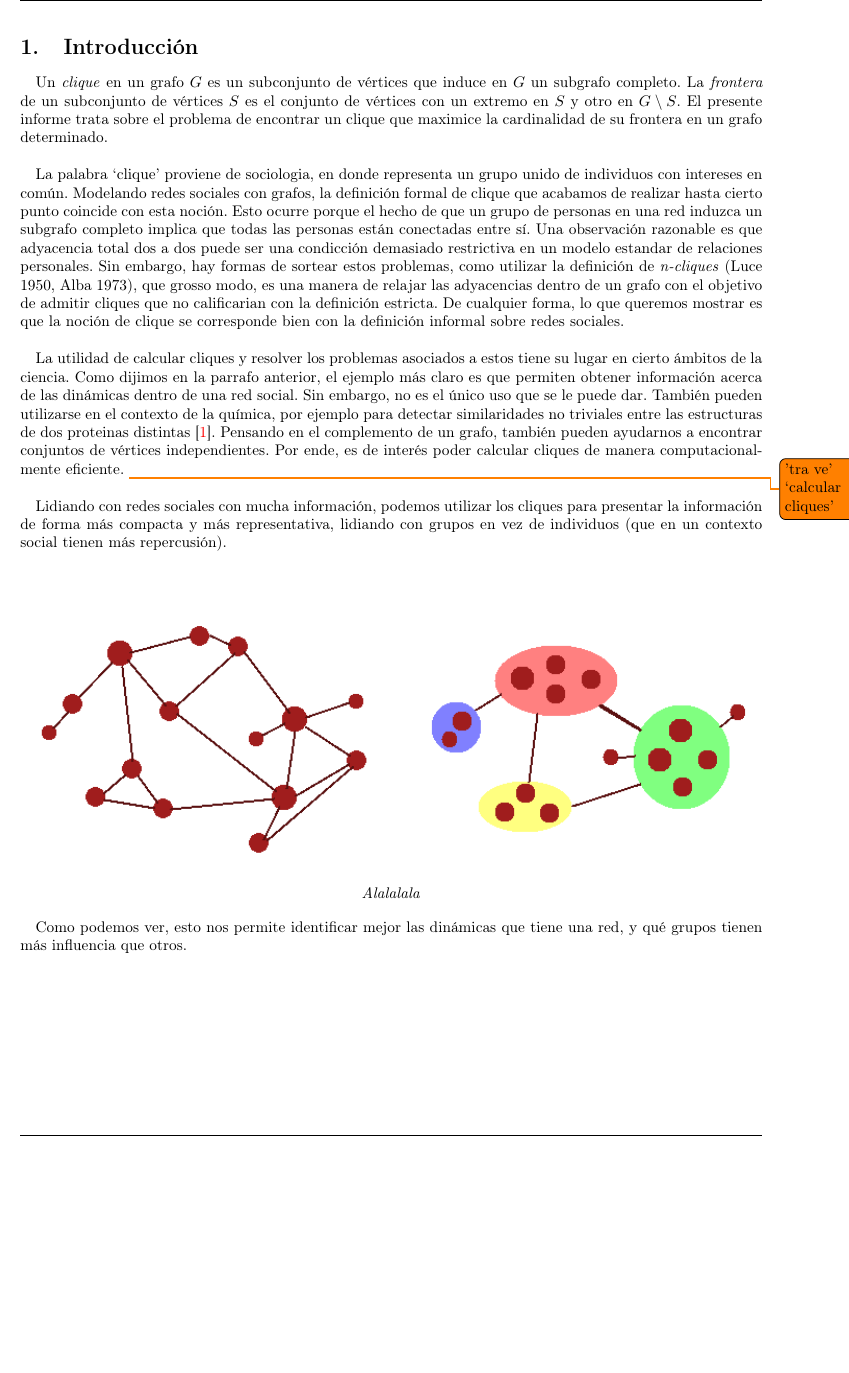
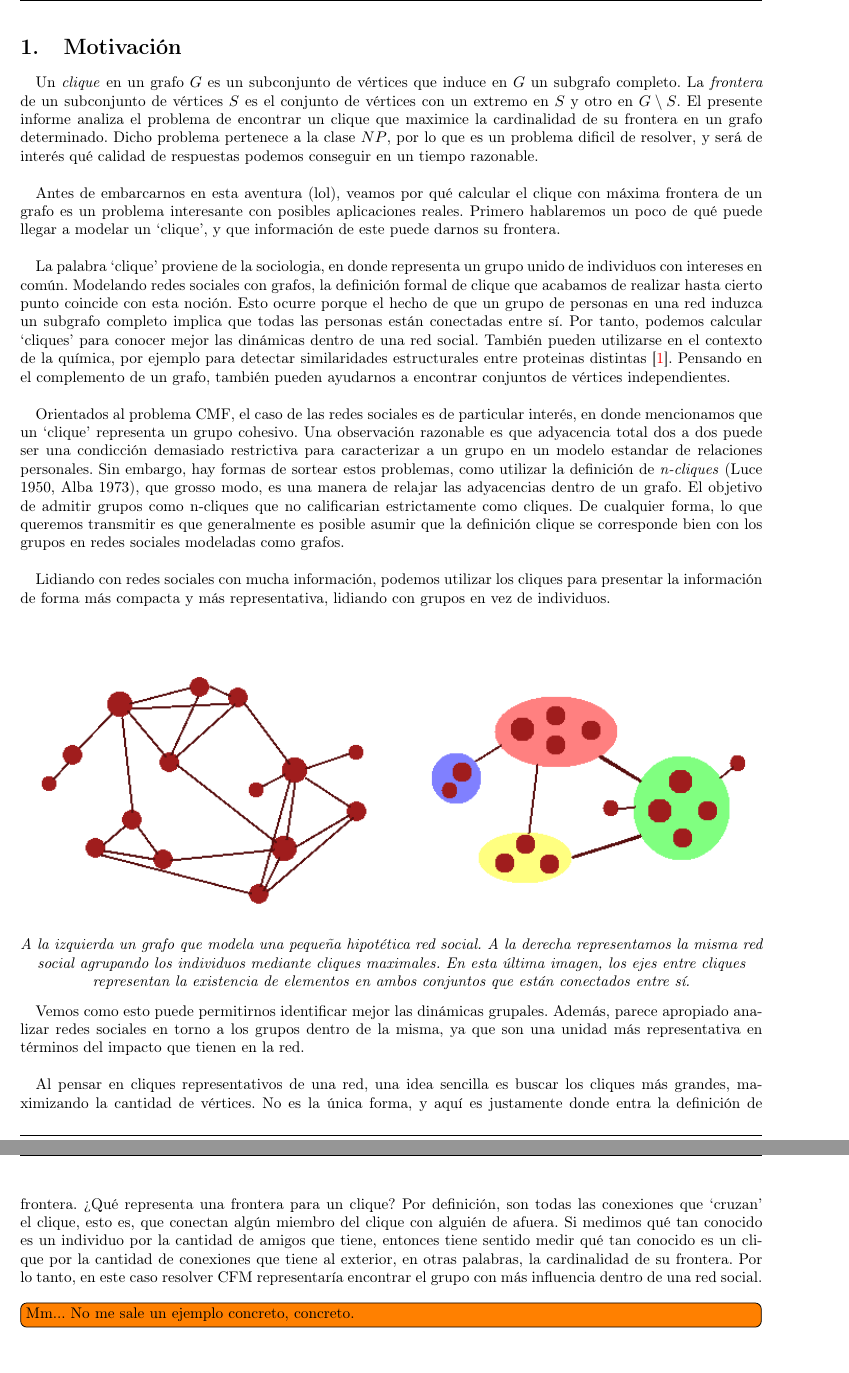
Before and after one commit to JonSeijo/algo3-tp3, a LaTeX document (informe/informe.tex, which reads informe/introduccion.tex): part of page 3 of 7 before the commit and two parts of pages 3 and 4 of 8 after it, the two joined at a grey line, cut at the place of the change, the shorter picture padded with empty space. Compiled offline with pdfLaTeX.

Commit message:
Continua introduccion

```diff
--- a/informe/introduccion.tex
+++ b/informe/introduccion.tex
@@ -1,18 +1,24 @@
 % !TEX root = ./informe.tex
 
-\section{Introducción}
+\section{Motivación}
 
-Un \textit{clique} en un grafo $G$ es un subconjunto de vértices que induce en $G$ un subgrafo completo. La \textit{frontera} de un subconjunto de vértices $S$ es el conjunto de vértices con un extremo en $S$ y otro en $G \setminus S$. El presente informe trata sobre el problema de encontrar un clique que maximice la cardinalidad de su frontera en un grafo determinado. \\
+Un \textit{clique} en un grafo $G$ es un subconjunto de vértices que induce en $G$ un subgrafo completo. La \textit{frontera} de un subconjunto de vértices $S$ es el conjunto de vértices con un extremo en $S$ y otro en $G \setminus S$. El presente informe analiza el problema de encontrar un clique que maximice la cardinalidad de su frontera en un grafo determinado. Dicho problema pertenece a la clase $NP$, por lo que es un problema dificil de resolver, y será de interés qué calidad de respuestas podemos conseguir en un tiempo razonable. \\
 
-La palabra `clique' proviene de sociologia, en donde representa un grupo unido de individuos con intereses en común. Modelando redes sociales con grafos, la definición formal de clique que acabamos de realizar hasta cierto punto coincide con esta noción. Esto ocurre porque el hecho de que un grupo de personas en una red induzca un subgrafo completo implica que todas las personas están conectadas entre sí. Una observación razonable es que adyacencia total dos a dos puede ser una condicción demasiado restrictiva en un modelo estandar de relaciones personales. Sin embargo, hay formas de sortear estos problemas, como utilizar la definición de \textit{n-cliques} (Luce 1950, Alba 1973), que grosso modo, es una manera de relajar las adyacencias dentro de un grafo con el objetivo de admitir cliques que no calificarian con la definición estricta. De cualquier forma, lo que queremos mostrar es que la noción de clique se corresponde bien con la definición informal sobre redes sociales. \\
+Antes de embarcarnos en esta aventura (lol), veamos por qué calcular el clique con máxima frontera de un grafo es un problema interesante con posibles aplicaciones reales. Primero hablaremos un poco de qué puede llegar a modelar un `clique', y que información de este puede darnos su frontera. \\
 
-La utilidad de calcular cliques y resolver los problemas asociados a estos tiene su lugar en cierto ámbitos de la ciencia. Como dijimos en la parrafo anterior, el ejemplo más claro es que permiten obtener información acerca de las dinámicas dentro de una red social. Sin embargo, no es el único uso que se le puede dar. También pueden utilizarse en el contexto de la química, por ejemplo para detectar similaridades no triviales entre las estructuras de dos proteinas distintas \cite{proteins}. Pensando en el complemento de un grafo, también pueden ayudarnos a encontrar conjuntos de vértices independientes. Por ende, es de interés poder calcular cliques de manera computacionalmente eficiente. \todo{'tra ve' `calcular cliques'} \\
+La palabra `clique' proviene de la sociologia, en donde representa un grupo unido de individuos con intereses en común. Modelando redes sociales con grafos, la definición formal de clique que acabamos de realizar hasta cierto punto coincide con esta noción. Esto ocurre porque el hecho de que un grupo de personas en una red induzca un subgrafo completo implica que todas las personas están conectadas entre sí. Por tanto, podemos calcular `cliques' para conocer mejor las dinámicas dentro de una red social. También pueden utilizarse en el contexto de la química, por ejemplo para detectar similaridades estructurales entre proteinas distintas \cite{proteins}. Pensando en el complemento de un grafo, también pueden ayudarnos a encontrar conjuntos de vértices independientes. \\
 
-Lidiando con redes sociales con mucha información, podemos utilizar los cliques para presentar la información de forma más compacta y más representativa, lidiando con grupos en vez de individuos (que en un contexto social tienen más repercusión). \\
+Orientados al problema CMF, el caso de las redes sociales es de particular interés, en donde mencionamos que un `clique' representa un grupo cohesivo. Una observación razonable es que adyacencia total dos a dos puede ser una condicción demasiado restrictiva para caracterizar a un grupo en un modelo estandar de relaciones personales. Sin embargo, hay formas de sortear estos problemas, como utilizar la definición de \textit{n-cliques} (Luce 1950, Alba 1973), que grosso modo, es una manera de relajar las adyacencias dentro de un grafo. El objetivo de admitir grupos como n-cliques que no calificarian estrictamente como cliques. De cualquier forma, lo que queremos transmitir es que generalmente es posible asumir que la definición clique se corresponde bien con los grupos en redes sociales modeladas como grafos. \\
+
+Lidiando con redes sociales con mucha información, podemos utilizar los cliques para presentar la información de forma más compacta y más representativa, lidiando con grupos en vez de individuos. \\
 
 \begin{center}
 	\includegraphics[scale=0.9]{imgs/example.png}
-	\textit{Alalalala}
+	\textit{A la izquierda un grafo que modela una pequeña hipotética red social. A la derecha representamos la misma red social agrupando los individuos mediante cliques maximales. En esta última imagen, los ejes entre cliques representan la existencia de elementos en ambos conjuntos que están conectados entre sí.}
 \end{center}
 
-Como podemos ver, esto nos permite identificar mejor las dinámicas que tiene una red, y qué grupos tienen más influencia que otros.
+Vemos como esto puede permitirnos identificar mejor las dinámicas grupales. Además, parece apropiado analizar redes sociales en torno a los grupos dentro de la misma, ya que son una unidad más representativa en términos del impacto que tienen en la red. \\
+
+Al pensar en cliques representativos de una red, una idea sencilla es buscar los cliques más grandes, maximizando la cantidad de vértices. No es la única forma, y aquí es justamente donde entra la definición de frontera. ¿Qué representa una frontera para un clique? Por definición, son todas las conexiones que `cruzan' el clique, esto es, que conectan algún miembro del clique con alguién de afuera. Si medimos qué tan conocido es un individuo por la cantidad de amigos que tiene, entonces tiene sentido medir qué tan conocido es un clique por la cantidad de conexiones que tiene al exterior, en otras palabras, la cardinalidad de su frontera. Por lo tanto, en este caso resolver CFM representaría encontrar el grupo con más influencia dentro de una red social. \\
+
+\todo[inline]{Mm... No me sale un ejemplo concreto, concreto.}
```
Also changed, not shown: informe/imgs/example.png.
